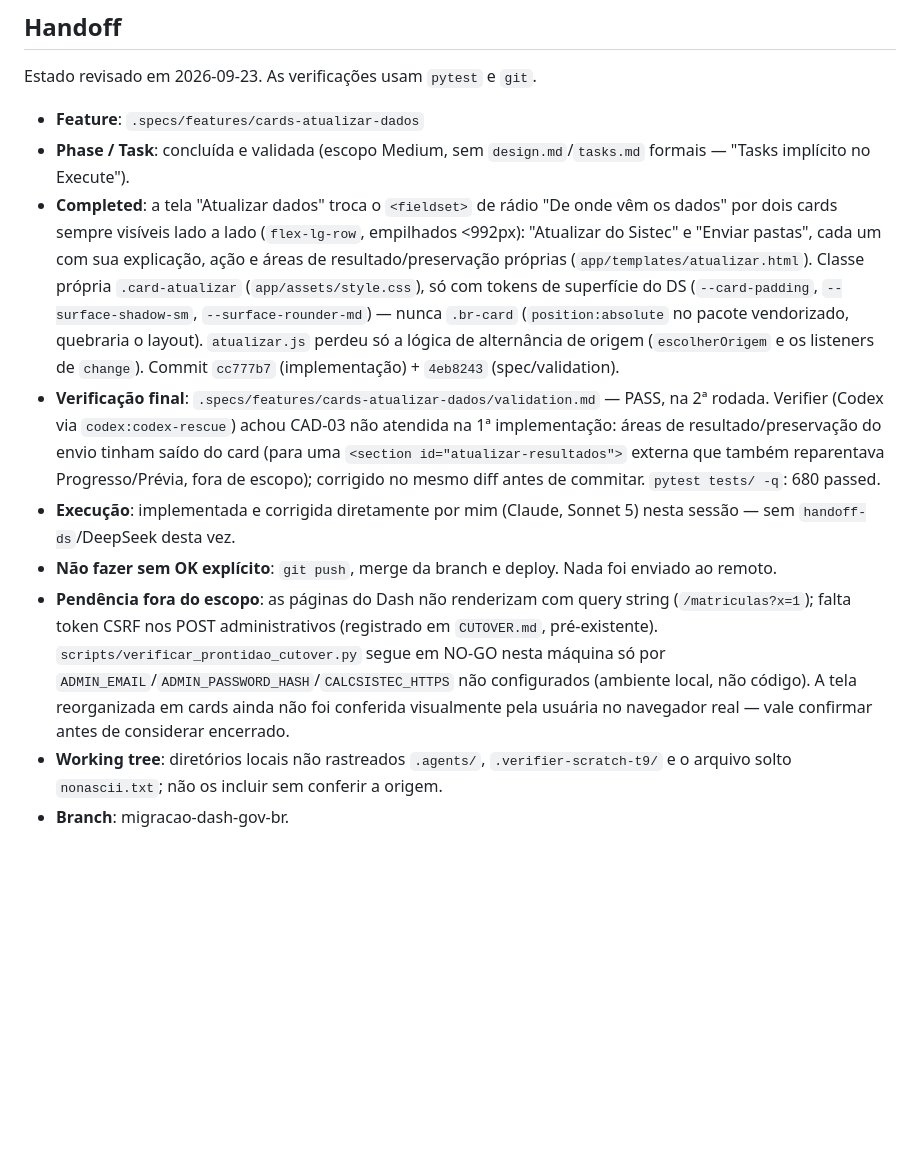
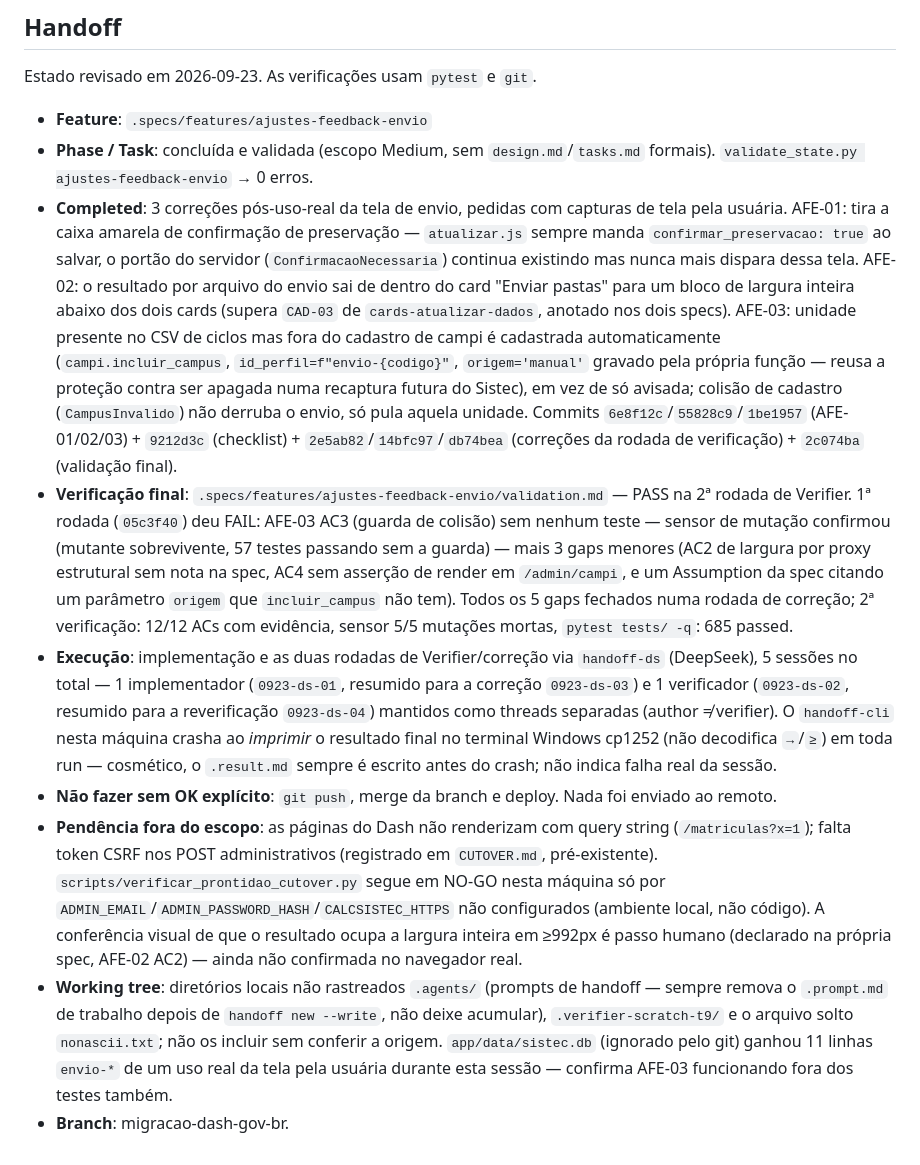
Before and after one commit to fabiodinizrossi/CalcSISTEC, a Markdown page: .specs/STATE.md, the part around the change. Drawn GitHub-style; blank space fills up the shorter version.

Commit message:
docs(specs): atualiza o handoff para a ajustes-feedback-envio
Co-Authored-By: Claude Sonnet 5 <noreply@anthropic.com>

```diff
--- a/.specs/STATE.md
+++ b/.specs/STATE.md
@@ -46,12 +46,12 @@
 
 Estado revisado em 2026-09-23. As verificações usam `pytest` e `git`.
 
-- **Feature**: `.specs/features/cards-atualizar-dados`
-- **Phase / Task**: concluída e validada (escopo Medium, sem `design.md`/`tasks.md` formais — "Tasks implícito no Execute").
-- **Completed**: a tela "Atualizar dados" troca o `<fieldset>` de rádio "De onde vêm os dados" por dois cards sempre visíveis lado a lado (`flex-lg-row`, empilhados <992px): "Atualizar do Sistec" e "Enviar pastas", cada um com sua explicação, ação e áreas de resultado/preservação próprias (`app/templates/atualizar.html`). Classe própria `.card-atualizar` (`app/assets/style.css`), só com tokens de superfície do DS (`--card-padding`, `--surface-shadow-sm`, `--surface-rounder-md`) — nunca `.br-card` (`position:absolute` no pacote vendorizado, quebraria o layout). `atualizar.js` perdeu só a lógica de alternância de origem (`escolherOrigem` e os listeners de `change`). Commit `cc777b7` (implementação) + `4eb8243` (spec/validation).
-- **Verificação final**: `.specs/features/cards-atualizar-dados/validation.md` — PASS, na 2ª rodada. Verifier (Codex via `codex:codex-rescue`) achou CAD-03 não atendida na 1ª implementação: áreas de resultado/preservação do envio tinham saído do card (para uma `<section id="atualizar-resultados">` externa que também reparentava Progresso/Prévia, fora de escopo); corrigido no mesmo diff antes de commitar. `pytest tests/ -q`: 680 passed.
-- **Execução**: implementada e corrigida diretamente por mim (Claude, Sonnet 5) nesta sessão — sem `handoff-ds`/DeepSeek desta vez.
+- **Feature**: `.specs/features/ajustes-feedback-envio`
+- **Phase / Task**: concluída e validada (escopo Medium, sem `design.md`/`tasks.md` formais). `validate_state.py ajustes-feedback-envio` → 0 erros.
+- **Completed**: 3 correções pós-uso-real da tela de envio, pedidas com capturas de tela pela usuária. AFE-01: tira a caixa amarela de confirmação de preservação — `atualizar.js` sempre manda `confirmar_preservacao: true` ao salvar, o portão do servidor (`ConfirmacaoNecessaria`) continua existindo mas nunca mais dispara dessa tela. AFE-02: o resultado por arquivo do envio sai de dentro do card "Enviar pastas" para um bloco de largura inteira abaixo dos dois cards (supera `CAD-03` de `cards-atualizar-dados`, anotado nos dois specs). AFE-03: unidade presente no CSV de ciclos mas fora do cadastro de campi é cadastrada automaticamente (`campi.incluir_campus`, `id_perfil=f"envio-{codigo}"`, `origem='manual'` gravado pela própria função — reusa a proteção contra ser apagada numa recaptura futura do Sistec), em vez de só avisada; colisão de cadastro (`CampusInvalido`) não derruba o envio, só pula aquela unidade. Commits `6e8f12c`/`55828c9`/`1be1957` (AFE-01/02/03) + `9212d3c` (checklist) + `2e5ab82`/`14bfc97`/`db74bea` (correções da rodada de verificação) + `2c074ba` (validação final).
+- **Verificação final**: `.specs/features/ajustes-feedback-envio/validation.md` — PASS na 2ª rodada de Verifier. 1ª rodada (`05c3f40`) deu FAIL: AFE-03 AC3 (guarda de colisão) sem nenhum teste — sensor de mutação confirmou (mutante sobrevivente, 57 testes passando sem a guarda) — mais 3 gaps menores (AC2 de largura por proxy estrutural sem nota na spec, AC4 sem asserção de render em `/admin/campi`, e um Assumption da spec citando um parâmetro `origem` que `incluir_campus` não tem). Todos os 5 gaps fechados numa rodada de correção; 2ª verificação: 12/12 ACs com evidência, sensor 5/5 mutações mortas, `pytest tests/ -q`: 685 passed.
+- **Execução**: implementação e as duas rodadas de Verifier/correção via `handoff-ds` (DeepSeek), 5 sessões no total — 1 implementador (`0923-ds-01`, resumido para a correção `0923-ds-03`) e 1 verificador (`0923-ds-02`, resumido para a reverificação `0923-ds-04`) mantidos como threads separadas (author ≠ verifier). O `handoff-cli` nesta máquina crasha ao *imprimir* o resultado final no terminal Windows cp1252 (não decodifica `→`/`≥`) em toda run — cosmético, o `.result.md` sempre é escrito antes do crash; não indica falha real da sessão.
 - **Não fazer sem OK explícito**: `git push`, merge da branch e deploy. Nada foi enviado ao remoto.
-- **Pendência fora do escopo**: as páginas do Dash não renderizam com query string (`/matriculas?x=1`); falta token CSRF nos POST administrativos (registrado em `CUTOVER.md`, pré-existente). `scripts/verificar_prontidao_cutover.py` segue em NO-GO nesta máquina só por `ADMIN_EMAIL`/`ADMIN_PASSWORD_HASH`/`CALCSISTEC_HTTPS` não configurados (ambiente local, não código). A tela reorganizada em cards ainda não foi conferida visualmente pela usuária no navegador real — vale confirmar antes de considerar encerrado.
-- **Working tree**: diretórios locais não rastreados `.agents/`, `.verifier-scratch-t9/` e o arquivo solto `nonascii.txt`; não os incluir sem conferir a origem.
+- **Pendência fora do escopo**: as páginas do Dash não renderizam com query string (`/matriculas?x=1`); falta token CSRF nos POST administrativos (registrado em `CUTOVER.md`, pré-existente). `scripts/verificar_prontidao_cutover.py` segue em NO-GO nesta máquina só por `ADMIN_EMAIL`/`ADMIN_PASSWORD_HASH`/`CALCSISTEC_HTTPS` não configurados (ambiente local, não código). A conferência visual de que o resultado ocupa a largura inteira em ≥992px é passo humano (declarado na própria spec, AFE-02 AC2) — ainda não confirmada no navegador real.
+- **Working tree**: diretórios locais não rastreados `.agents/` (prompts de handoff — sempre remova o `.prompt.md` de trabalho depois de `handoff new --write`, não deixe acumular), `.verifier-scratch-t9/` e o arquivo solto `nonascii.txt`; não os incluir sem conferir a origem. `app/data/sistec.db` (ignorado pelo git) ganhou 11 linhas `envio-*` de um uso real da tela pela usuária durante esta sessão — confirma AFE-03 funcionando fora dos testes também.
 - **Branch**: migracao-dash-gov-br.
```
